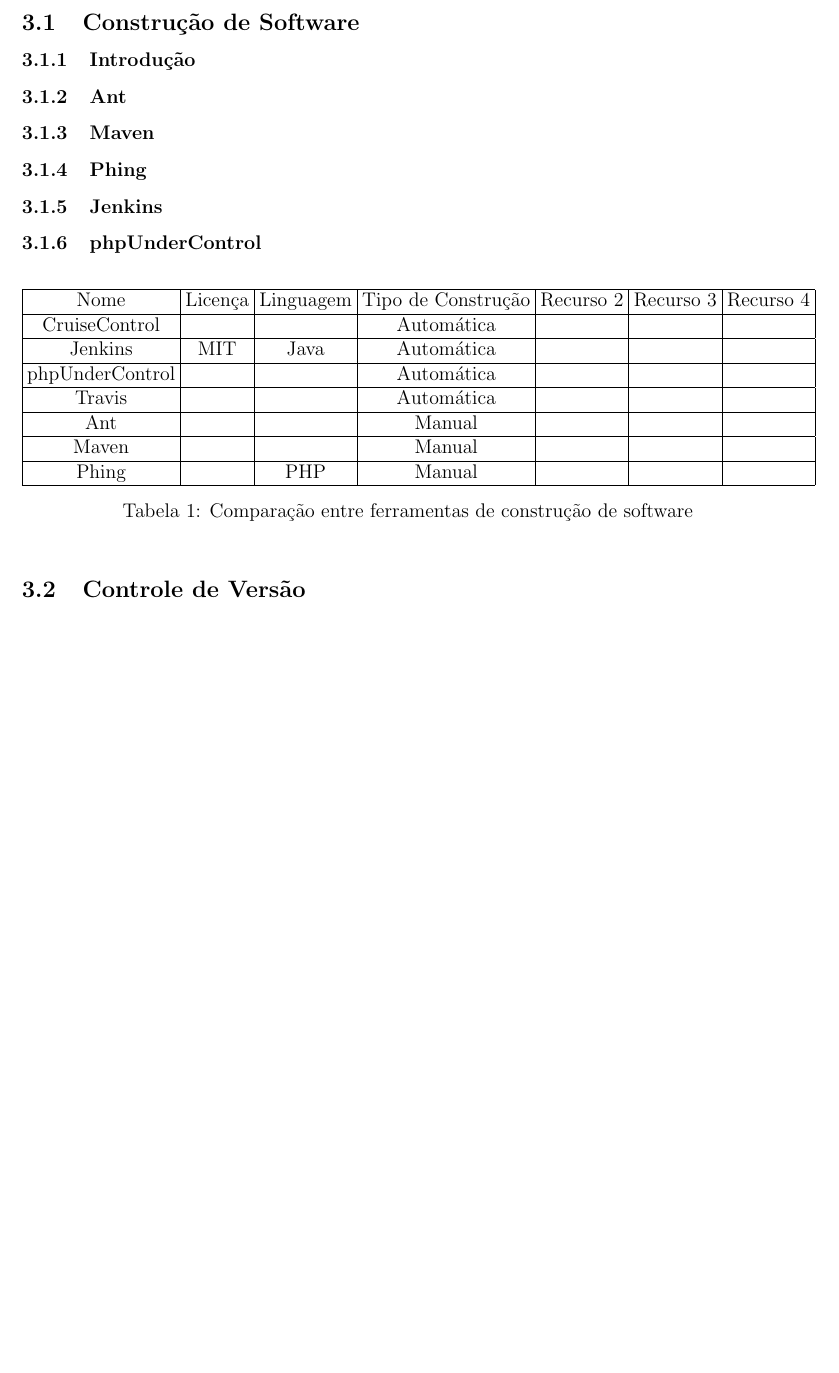
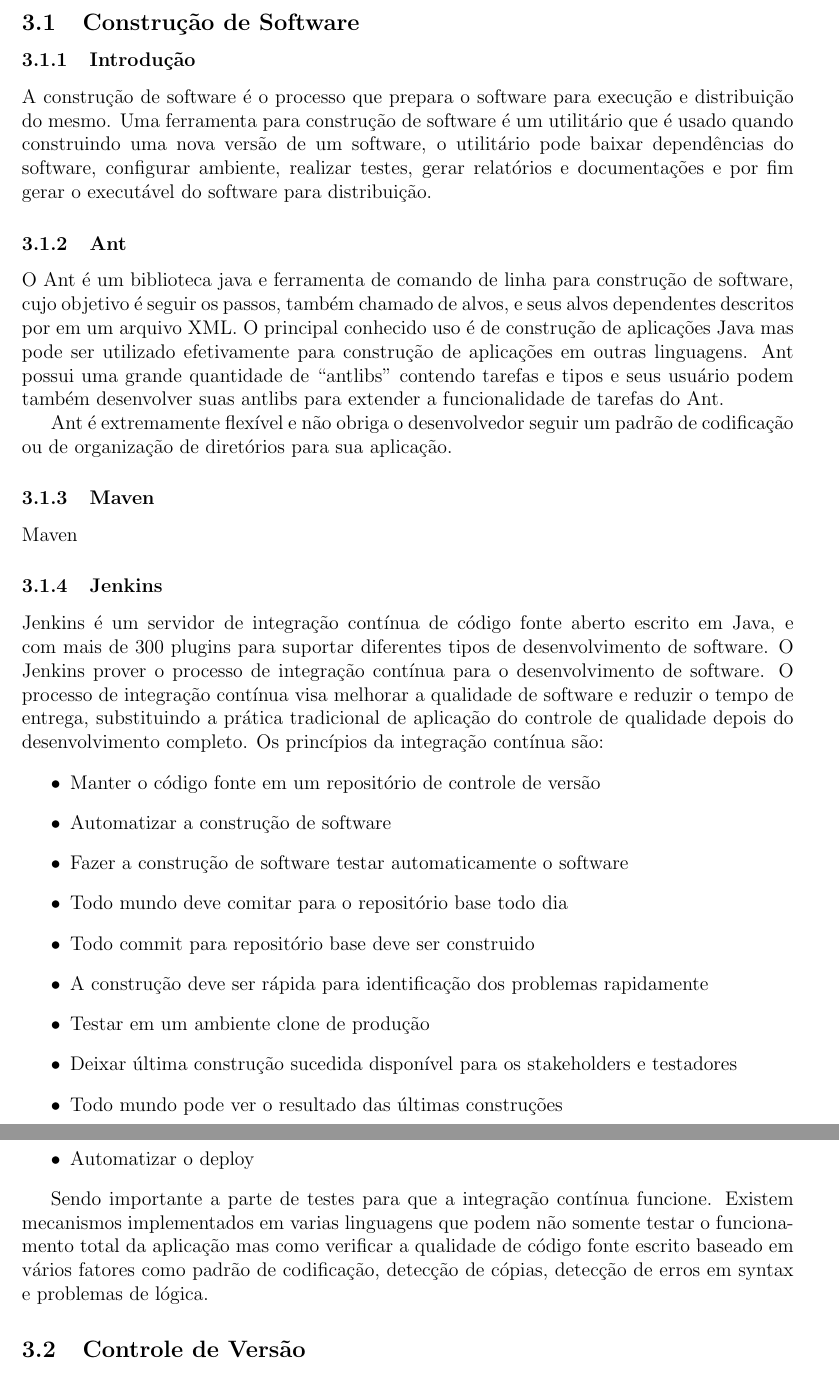
Before and after one commit to dextervip/rpv, a LaTeX document (projeto/Infraestrutura/Relatorio Tecnico - Infraestrutura.tex): part of page 9 of 11 before the commit and two parts of pages 9 and 10 of 12 after it, the two joined at a grey line, cut so that both start at the same text, the shorter picture padded with empty space. Compiled offline with pdfLaTeX.

Commit message:
Relatório: Integração continua

```diff
--- a/projeto/Infraestrutura/Relatorio Tecnico - Infraestrutura.tex
+++ b/projeto/Infraestrutura/Relatorio Tecnico - Infraestrutura.tex
@@ -209,27 +209,67 @@
 \section{Ambiente de Gerenciamento}
 	\subsection{Construção de Software}
 		\subsubsection{Introdução}
+
+			A construção de software é o processo que prepara o software para execução e distribuição do mesmo. Uma ferramenta
+			para construção de software é um utilitário que é usado quando construindo uma nova versão de um software, o
+			utilitário pode baixar dependências do software, configurar ambiente, realizar testes, gerar relatórios e
+			documentações e por fim gerar o executável do software para distribuição.
+
 		\subsubsection{Ant}
+			O Ant é um biblioteca java e ferramenta de comando de linha para construção de software, cujo objetivo é seguir os
+			passos, também chamado de alvos, e seus alvos dependentes descritos por em um arquivo XML. O principal conhecido uso
+			é de construção de aplicações Java mas pode ser utilizado efetivamente para construção de aplicações em outras
+			linguagens. Ant possui uma grande quantidade de ``antlibs'' contendo tarefas e tipos e seus usuário podem também
+			desenvolver suas antlibs para extender a funcionalidade de tarefas do Ant.
+
+			Ant é extremamente flexível e não obriga o desenvolvedor seguir um padrão de codificação ou de organização de
+			diretórios para sua aplicação.
+
 		\subsubsection{Maven}
-		\subsubsection{Phing}
+			Maven
+		%\subsubsection{Phing}
 		\subsubsection{Jenkins}
-		\subsubsection{phpUnderControl}
+			Jenkins é um servidor de integração contínua de código fonte aberto escrito em Java, e com mais de 300 plugins para
+			suportar diferentes tipos de desenvolvimento de software. O Jenkins prover o processo de integração contínua para o
+			desenvolvimento de software.
+			O processo de integração contínua visa melhorar a qualidade de software e reduzir o tempo de entrega, substituindo a
+			prática tradicional de aplicação do controle de qualidade depois do desenvolvimento completo. Os princípios da
+			integração contínua são:
+			\begin{itemize}
+			  \item Manter o código fonte em um repositório de controle de versão
+			  \item Automatizar a construção de software
+			  \item Fazer a construção de software testar automaticamente o software
+			  \item Todo mundo deve comitar para o repositório base todo dia
+			  \item Todo commit para repositório base deve ser construido
+			  \item A construção deve ser rápida para identificação dos problemas rapidamente
+			  \item Testar em um ambiente clone de produção
+			  \item Deixar última construção sucedida disponível para os stakeholders e testadores
+			  \item Todo mundo pode ver o resultado das últimas construções
+			  \item Automatizar o deploy
+			\end{itemize}
 
-		\begin{table}[h]
-			\tabcolsep=0.11cm
-			\begin{tabular}{|c|c|c|c|c|c|c|c|}
-			\hline Nome 			& Licença 	& Linguagem & Tipo de Construção 	& Recurso 2 & Recurso 3 & Recurso 4  \\
-			\hline  CruiseControl	&  			&  			& Automática			&  			&  			&  			\\
-			\hline  Jenkins			& MIT		& Java		& Automática			&  			&  			&  			\\
-			\hline  phpUnderControl	&  			&  			& Automática 			&  			&  			&  			\\
-			\hline  Travis			&  			&  			& Automática			&  			&  			&  			\\
-			\hline  Ant				&  			&  			& Manual				&  			&  			&  			\\
-			\hline  Maven			&  			&  			& Manual				&  			&  			&  			\\
-			\hline  Phing			&  			& PHP		& Manual				&  			&  			&  			\\
-			\hline
-			\end{tabular}
-			\caption{Comparação entre ferramentas de construção de software}
-		\end{table}
+			Sendo importante a parte de testes para que a integração contínua funcione. Existem mecanismos implementados em
+			varias linguagens que podem não somente testar o funcionamento total da aplicação mas como verificar a qualidade de
+			código fonte escrito baseado em vários fatores como padrão de codificação, detecção de cópias, detecção de erros em
+			syntax e problemas de lógica.
+
+		%\subsubsection{phpUnderControl}
+
+		%\begin{table}[h]
+		%	\tabcolsep=0.11cm
+		%	\begin{tabular}{|c|c|c|c|c|c|c|c|}
+		%	\hline Nome 			& Licença 	& Linguagem & Tipo de Construção 	& Recurso 2 & Recurso 3 & Recurso 4  \\
+		%	\hline  CruiseControl	&  			&  			& Automática			&  			&  			&  			\\
+		%	\hline  Jenkins			& MIT		& Java		& Automática			&  			&  			&  			\\
+		%	\hline  phpUnderControl	&  			&  			& Automática 			&  			&  			&  			\\
+		%	\hline  Travis			&  			&  			& Automática			&  			&  			&  			\\
+		%	\hline  Ant				&  			&  			& Manual				&  			&  			&  			\\
+		%	\hline  Maven			&  			&  			& Manual				&  			&  			&  			\\
+		%	\hline  Phing			&  			& PHP		& Manual				&  			&  			&  			\\
+		%	\hline
+		%	\end{tabular}
+		%	\caption{Comparação entre ferramentas de construção de software}
+		%\end{table}
 
 	\subsection{Controle de Versão}
 		\subsubsection{Introdução}
```
Also changed, not shown: projeto/Infraestrutura/bibliografia.bib (+35 -0 lines), 1 other file.
